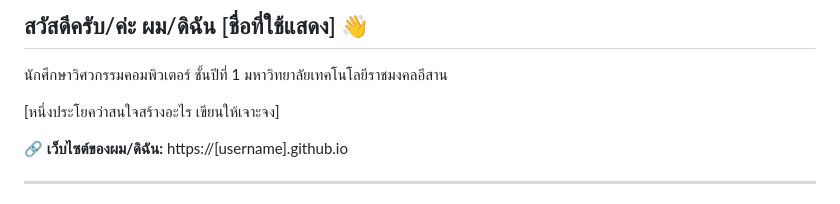
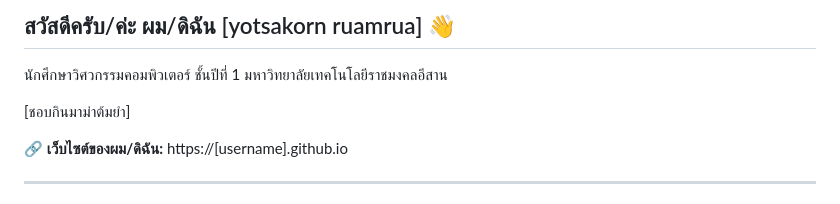
Before and after one commit to yotsakornru-droid/Yotsakorn-droid, a Markdown page: README.md, the part around the change. GitHub-like rendering.

```diff
--- a/README.md
+++ b/README.md
@@ -9,11 +9,11 @@
      และดูโปรไฟล์จริงของนักพัฒนาทั่วโลกได้ที่ไฟล์ gallery.md
      ========================================================================== -->
 
-## สวัสดีครับ/ค่ะ ผม/ดิฉัน [ชื่อที่ใช้แสดง] 👋
+## สวัสดีครับ/ค่ะ ผม/ดิฉัน [yotsakorn ruamrua] 👋
 
 นักศึกษาวิศวกรรมคอมพิวเตอร์ ชั้นปีที่ 1 มหาวิทยาลัยเทคโนโลยีราชมงคลอีสาน
 
-[หนึ่งประโยคว่าสนใจสร้างอะไร เขียนให้เจาะจง]
+[ชอบกินมาม่าต้มยำ]
 
 🔗 **เว็บไซต์ของผม/ดิฉัน:** https://[username].github.io
 
```
